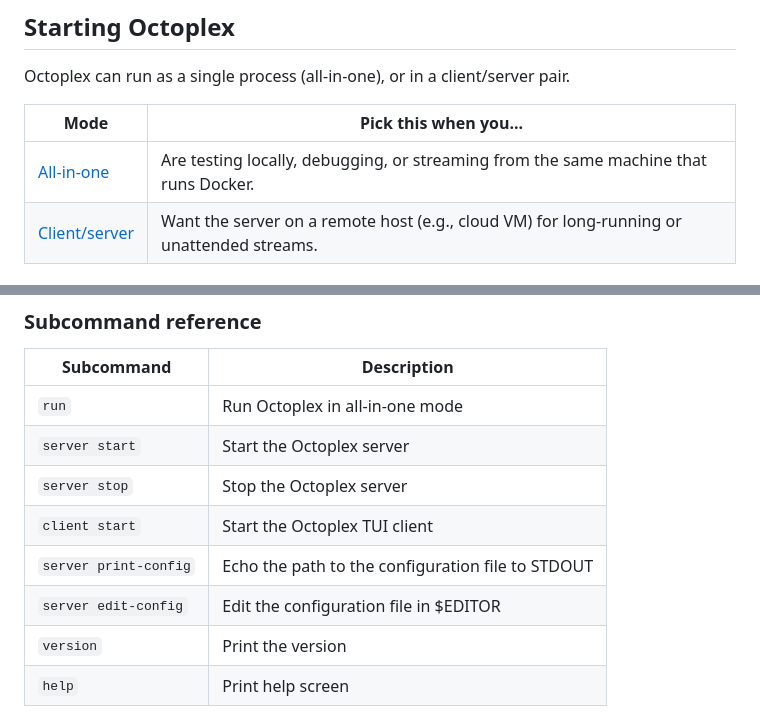
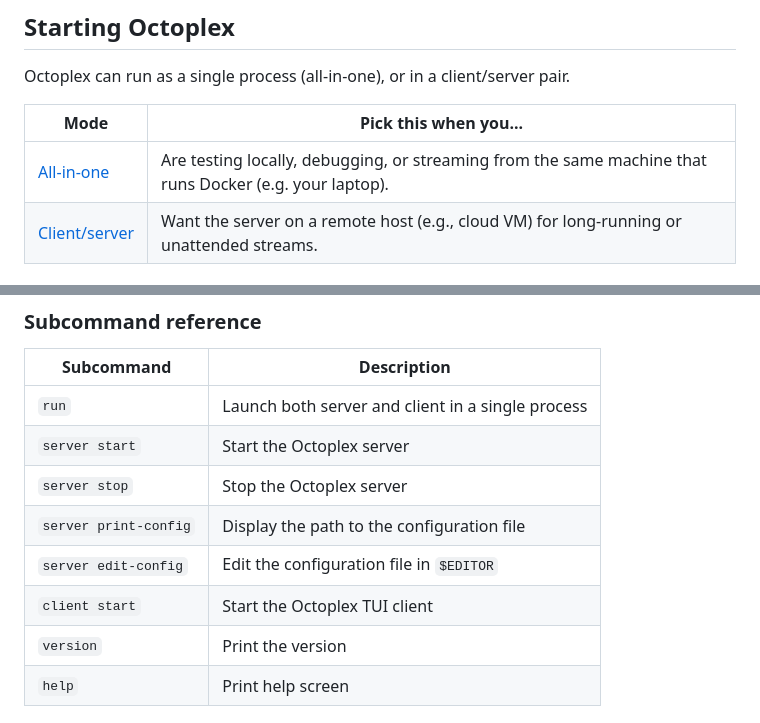
Before and after one commit to rfwatson/octoplex, a Markdown page: README.md, 2 parts joined by grey strips. Rendered like a GitHub page.

Commit message:
doc: update README

```diff
--- a/README.md
+++ b/README.md
@@ -62,7 +62,7 @@ Octoplex can run as a single process (all-in-one), or in a client/server pair.
 
 Mode|Pick this when you...
 ---|---
-[All-in-one](#all-in-one)|Are testing locally, debugging, or streaming from the same machine that runs Docker.
+[All-in-one](#all-in-one)|Are testing locally, debugging, or streaming from the same machine that runs Docker (e.g. your laptop).
 [Client/server](#clientserver)|Want the server on a remote host (e.g., cloud VM) for long-running or unattended streams.
 
 ### All-in-one
@@ -101,12 +101,12 @@ $ octoplex server stop
 
 Subcommand|Description
 ---|---
-`run`|Run Octoplex in all-in-one mode
+`run`|Launch both server and client in a single process
 `server start`|Start the Octoplex server
 `server stop`|Stop the Octoplex server
+`server print-config`|Display the path to the configuration file
+`server edit-config`|Edit the configuration file in `$EDITOR`
 `client start`|Start the Octoplex TUI client
-`server print-config`|Echo the path to the configuration file to STDOUT
-`server edit-config`|Edit the configuration file in $EDITOR
 `version`|Print the version
 `help`|Print help screen
 
```
